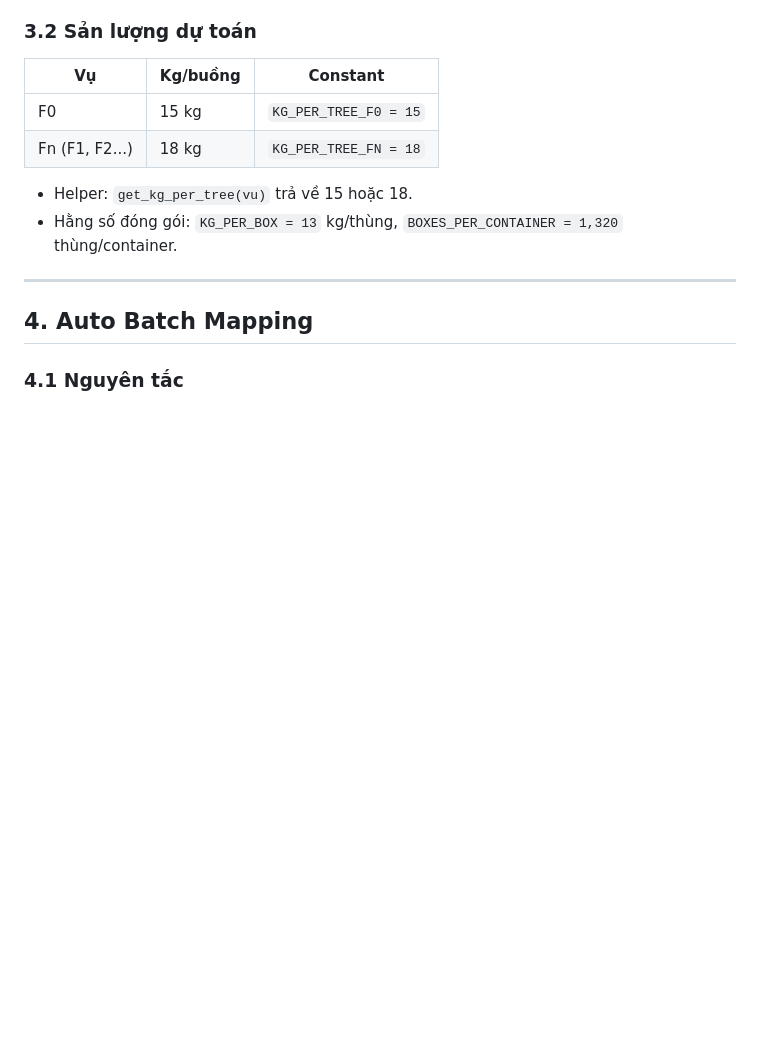
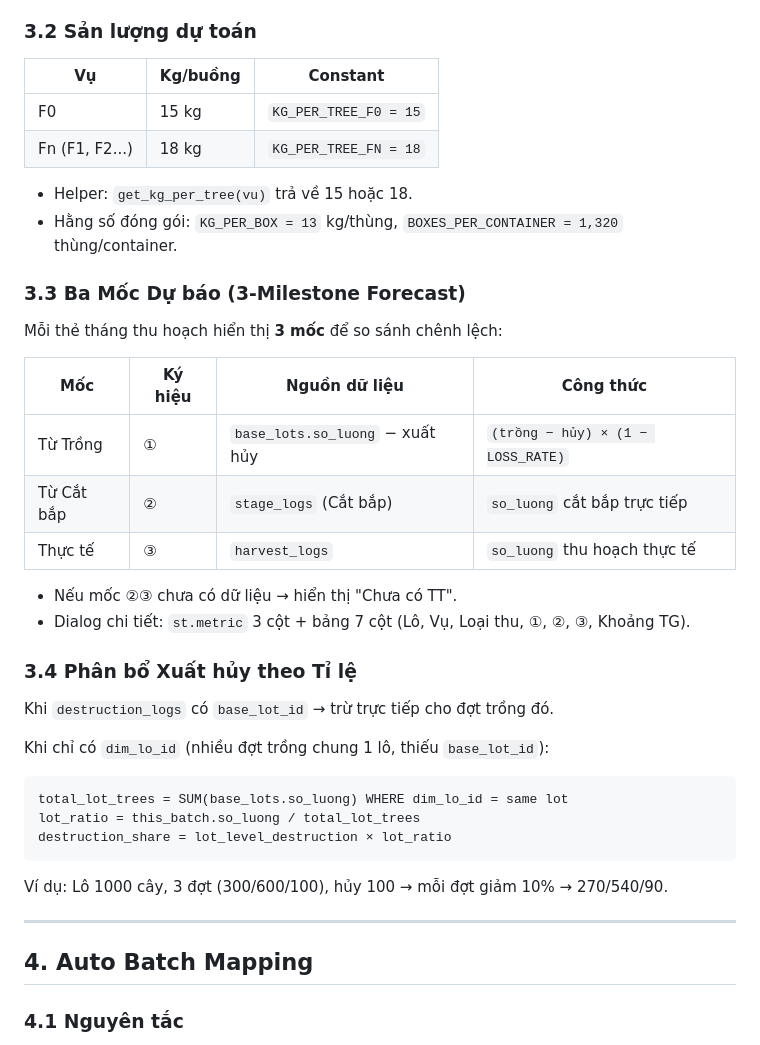
Before and after one commit to Dapaoo0/truong-ton-data-entry, a Markdown page: docs/business_logic.md, the part around the change. Rendered like a GitHub page; blank space fills up the shorter version.

Commit message:
docs: update business_logic, changelog, command for 3-milestone forecast

````diff
--- a/docs/business_logic.md
+++ b/docs/business_logic.md
@@ -67,6 +67,29 @@ Cửa sổ thu hoạch cố định **55 ngày**, chia 3 phase:
 - Helper: `get_kg_per_tree(vu)` trả về 15 hoặc 18.
 - Hằng số đóng gói: `KG_PER_BOX = 13` kg/thùng, `BOXES_PER_CONTAINER = 1,320` thùng/container.
 
+### 3.3 Ba Mốc Dự báo (3-Milestone Forecast)
+Mỗi thẻ tháng thu hoạch hiển thị **3 mốc** để so sánh chênh lệch:
+
+| Mốc | Ký hiệu | Nguồn dữ liệu | Công thức |
+|-----|---------|---------------|-----------|
+| Từ Trồng | ① | `base_lots.so_luong` − xuất hủy | `(trồng − hủy) × (1 − LOSS_RATE)` |
+| Từ Cắt bắp | ② | `stage_logs` (Cắt bắp) | `so_luong` cắt bắp trực tiếp |
+| Thực tế | ③ | `harvest_logs` | `so_luong` thu hoạch thực tế |
+
+- Nếu mốc ②③ chưa có dữ liệu → hiển thị "Chưa có TT".
+- Dialog chi tiết: `st.metric` 3 cột + bảng 7 cột (Lô, Vụ, Loại thu, ①, ②, ③, Khoảng TG).
+
+### 3.4 Phân bổ Xuất hủy theo Tỉ lệ
+Khi `destruction_logs` có `base_lot_id` → trừ trực tiếp cho đợt trồng đó.
+
+Khi chỉ có `dim_lo_id` (nhiều đợt trồng chung 1 lô, thiếu `base_lot_id`):
+```
+total_lot_trees = SUM(base_lots.so_luong) WHERE dim_lo_id = same lot
+lot_ratio = this_batch.so_luong / total_lot_trees
+destruction_share = lot_level_destruction × lot_ratio
+```
+Ví dụ: Lô 1000 cây, 3 đợt (300/600/100), hủy 100 → mỗi đợt giảm 10% → 270/540/90.
+
 ---
 
 ## 4. Auto Batch Mapping
````
Also changed, not shown: docs/changelog.md (+15 -0 lines), docs/command.md (+6 -0 lines).
